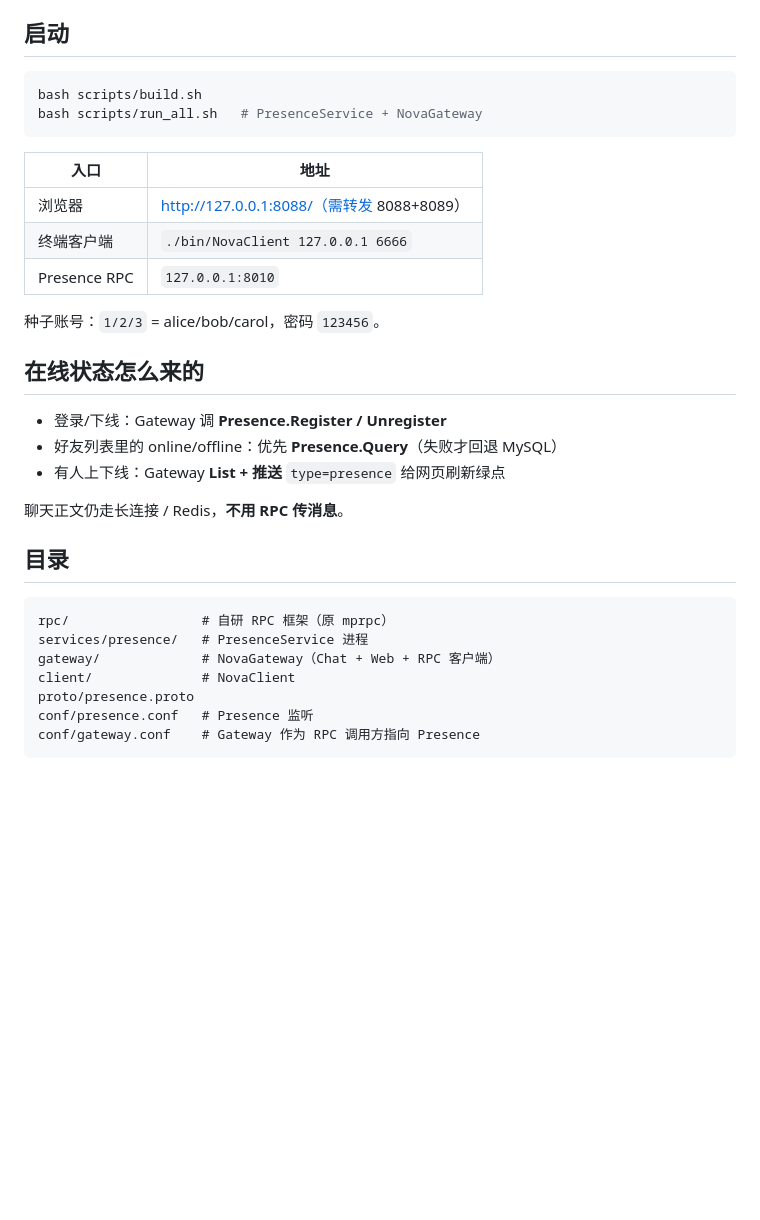
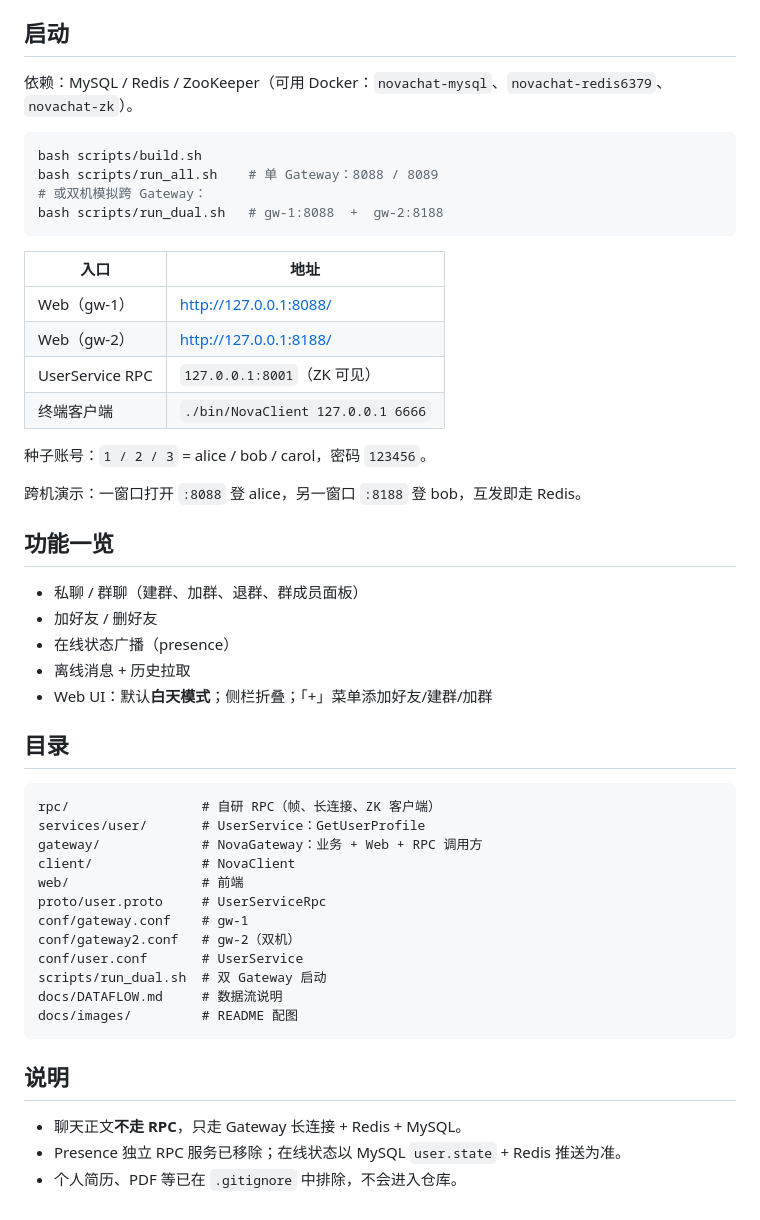
Before and after one commit to Baipanda/NovaChat, a Markdown page: README.md, the part around the change printed below. Drawn GitHub-style; blank space fills up the shorter version.

````diff
--- a/README.md
+++ b/README.md
@@ -15,35 +63,53 @@ NovaGateway ──本地──► MySQL（账号/好友/群/离线）
 
 ## 启动
 
+依赖：MySQL / Redis / ZooKeeper（可用 Docker：`novachat-mysql`、`novachat-redis6379`、`novachat-zk`）。
+
 ```bash
 bash scripts/build.sh
-bash scripts/run_all.sh   # PresenceService + NovaGateway
+bash scripts/run_all.sh    # 单 Gateway：8088 / 8089
+# 或双机模拟跨 Gateway：
+bash scripts/run_dual.sh   # gw-1:8088  +  gw-2:8188
 ```
 
 | 入口 | 地址 |
 |------|------|
-| 浏览器 | http://127.0.0.1:8088/（需转发 8088+8089） |
+| Web（gw-1） | http://127.0.0.1:8088/ |
+| Web（gw-2） | http://127.0.0.1:8188/ |
+| UserService RPC | `127.0.0.1:8001`（ZK 可见） |
 | 终端客户端 | `./bin/NovaClient 127.0.0.1 6666` |
-| Presence RPC | `127.0.0.1:8010` |
 
-种子账号：`1/2/3` = alice/bob/carol，密码 `123456`。
+种子账号：`1 / 2 / 3` = alice / bob / carol，密码 `123456`。
 
-## 在线状态怎么来的
+跨机演示：一窗口打开 `:8088` 登 alice，另一窗口 `:8188` 登 bob，互发即走 Redis。
 
-- 登录/下线：Gateway 调 **Presence.Register / Unregister**
-- 好友列表里的 online/offline：优先 **Presence.Query**（失败才回退 MySQL）
-- 有人上下线：Gateway **List + 推送** `type=presence` 给网页刷新绿点
+## 功能一览
 
-聊天正文仍走长连接 / Redis，**不用 RPC 传消息**。
+- 私聊 / 群聊（建群、加群、退群、群成员面板）
+- 加好友 / 删好友
+- 在线状态广播（presence）
+- 离线消息 + 历史拉取
+- Web UI：默认**白天模式**；侧栏折叠；「+」菜单添加好友/建群/加群
 
 ## 目录
 
 ```text
-rpc/                 # 自研 RPC 框架（原 mprpc）
-services/presence/   # PresenceService 进程
-gateway/             # NovaGateway（Chat + Web + RPC 客户端）
+rpc/                 # 自研 RPC（帧、长连接、ZK 客户端）
+services/user/       # UserService：GetUserProfile
+gateway/             # NovaGateway：业务 + Web + RPC 调用方
 client/              # NovaClient
-proto/presence.proto
-conf/presence.conf   # Presence 监听
-conf/gateway.conf    # Gateway 作为 RPC 调用方指向 Presence
+web/                 # 前端
+proto/user.proto     # UserServiceRpc
+conf/gateway.conf    # gw-1
+conf/gateway2.conf   # gw-2（双机）
+conf/user.conf       # UserService
+scripts/run_dual.sh  # 双 Gateway 启动
+docs/DATAFLOW.md     # 数据流说明
+docs/images/         # README 配图
 ```
+
+## 说明
+
+- 聊天正文**不走 RPC**，只走 Gateway 长连接 + Redis + MySQL。
+- Presence 独立 RPC 服务已移除；在线状态以 MySQL `user.state` + Redis 推送为准。
+- 个人简历、PDF 等已在 `.gitignore` 中排除，不会进入仓库。
````
Also changed, not shown: other parts of README.md (+57 -9 lines), docs/images/web-ui.png (added), 2 other files.
